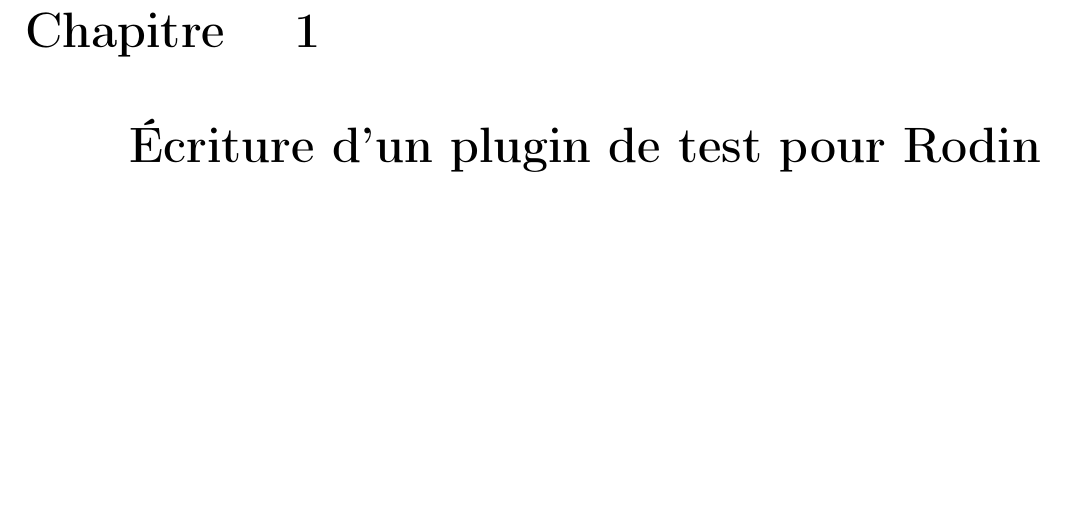
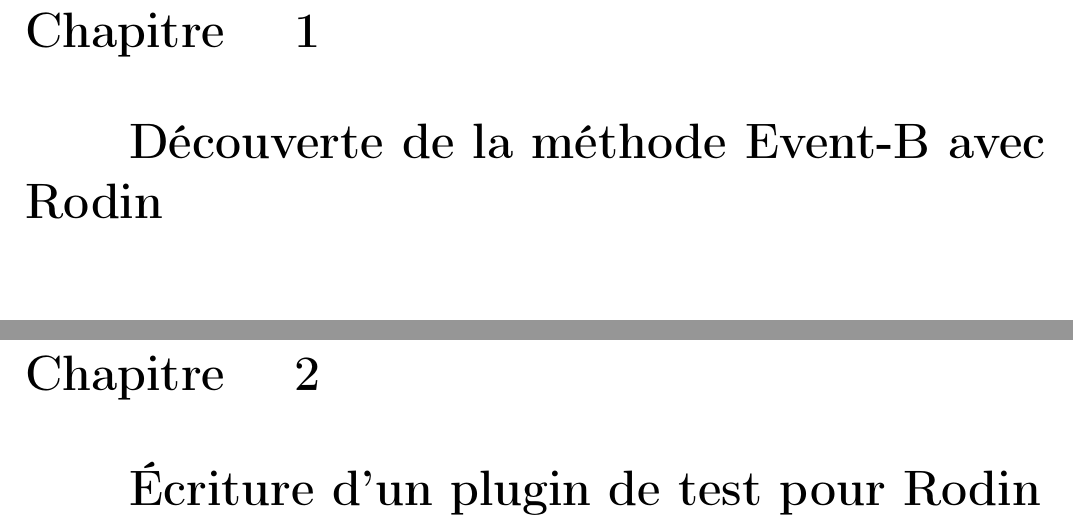
Before and after one commit to Afoucaul/blang-flexo, a LaTeX document (livrables/rapport_technique/rapport_technique.tex, which reads livrables/rapport_technique/chapters/eventb_rodin.tex): part of page 4 of 26 before the commit and two parts of pages 4 and 5 of 27 after it, the two joined at a grey line, cut so that both start at the same text. Compiled offline with pdfLaTeX.

Commit message:
Created eventb_rodin chapter

```diff
--- /dev/null
+++ b/livrables/rapport_technique/chapters/eventb_rodin.tex
@@ -0,0 +1 @@
+\chapter{Découverte de la méthode Event-B avec Rodin}
```
Also changed, not shown: livrables/rapport_technique/rapport_technique.tex (+1 -5 lines).
